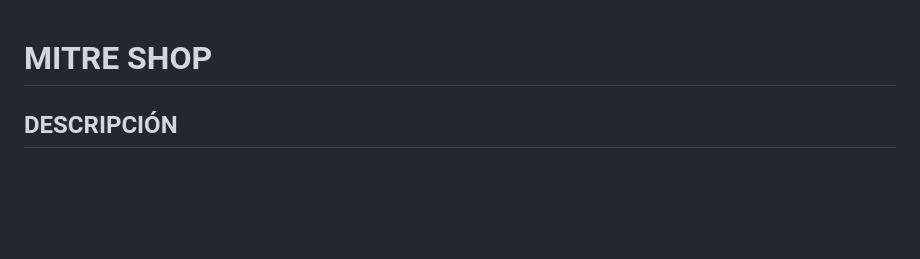
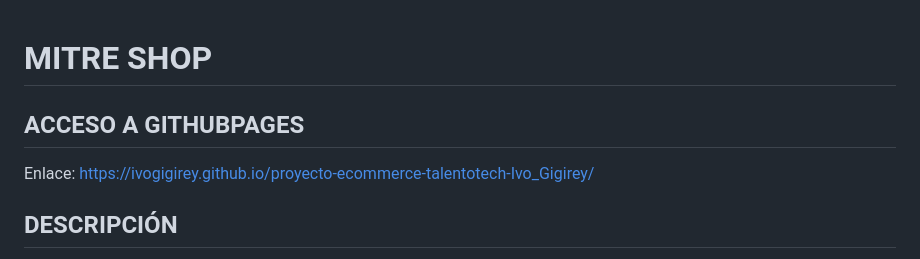
Before and after one commit to IvoGigirey/Testing, a Markdown page: README.MD, the part around the change. Rendered like a GitHub page; blank space fills up the shorter version.

Commit message:
Link GitHub Page añadido al archivo README.MD

```diff
--- a/README.MD
+++ b/README.MD
@@ -1,4 +1,7 @@
 # MITRE SHOP
+
+## ACCESO A GITHUBPAGES
+Enlace: https://ivogigirey.github.io/proyecto-ecommerce-talentotech-Ivo_Gigirey/
 
 ## DESCRIPCIÓN
 MITRE SHOP es un e-commerce diseñado para la venta de productos relacionados al fitness y al equipamiento de gimnasios. Este proyecto tiene como objetivo ofrecer una plataforma accesible y eficiente donde los usuarios puedan adquirir máquinas de entrenamiento, suplementos deportivos y otros accesorios de calidad.
```
